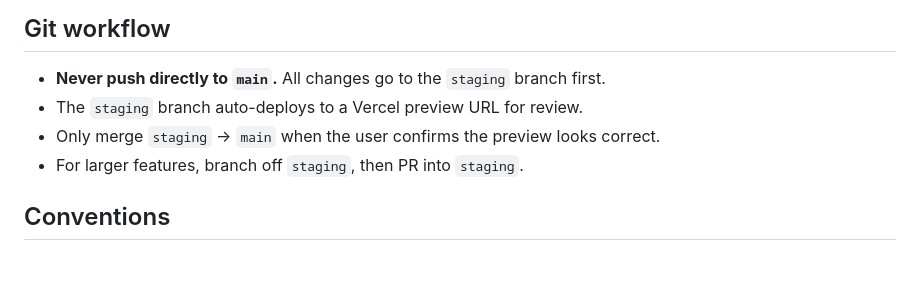
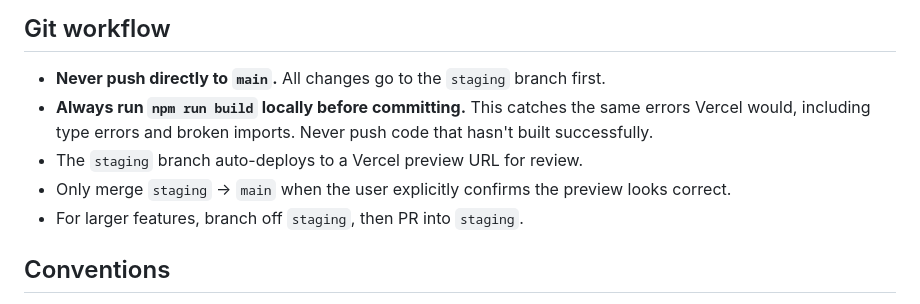
Before and after one commit to JonLunde/inneklemt, a Markdown page: CLAUDE.md, the part around the change. Drawn GitHub-style; blank space fills up the shorter version.

Commit message:
docs: always run build locally before pushing

```diff
--- a/CLAUDE.md
+++ b/CLAUDE.md
@@ -108,8 +108,9 @@ All UI text is Norwegian Bokmål. `dayjs` is configured with the `nb` locale in
 ## Git workflow
 
 - **Never push directly to `main`.** All changes go to the `staging` branch first.
+- **Always run `npm run build` locally before committing.** This catches the same errors Vercel would, including type errors and broken imports. Never push code that hasn't built successfully.
 - The `staging` branch auto-deploys to a Vercel preview URL for review.
-- Only merge `staging` → `main` when the user confirms the preview looks correct.
+- Only merge `staging` → `main` when the user explicitly confirms the preview looks correct.
 - For larger features, branch off `staging`, then PR into `staging`.
 
 ## Conventions
```
